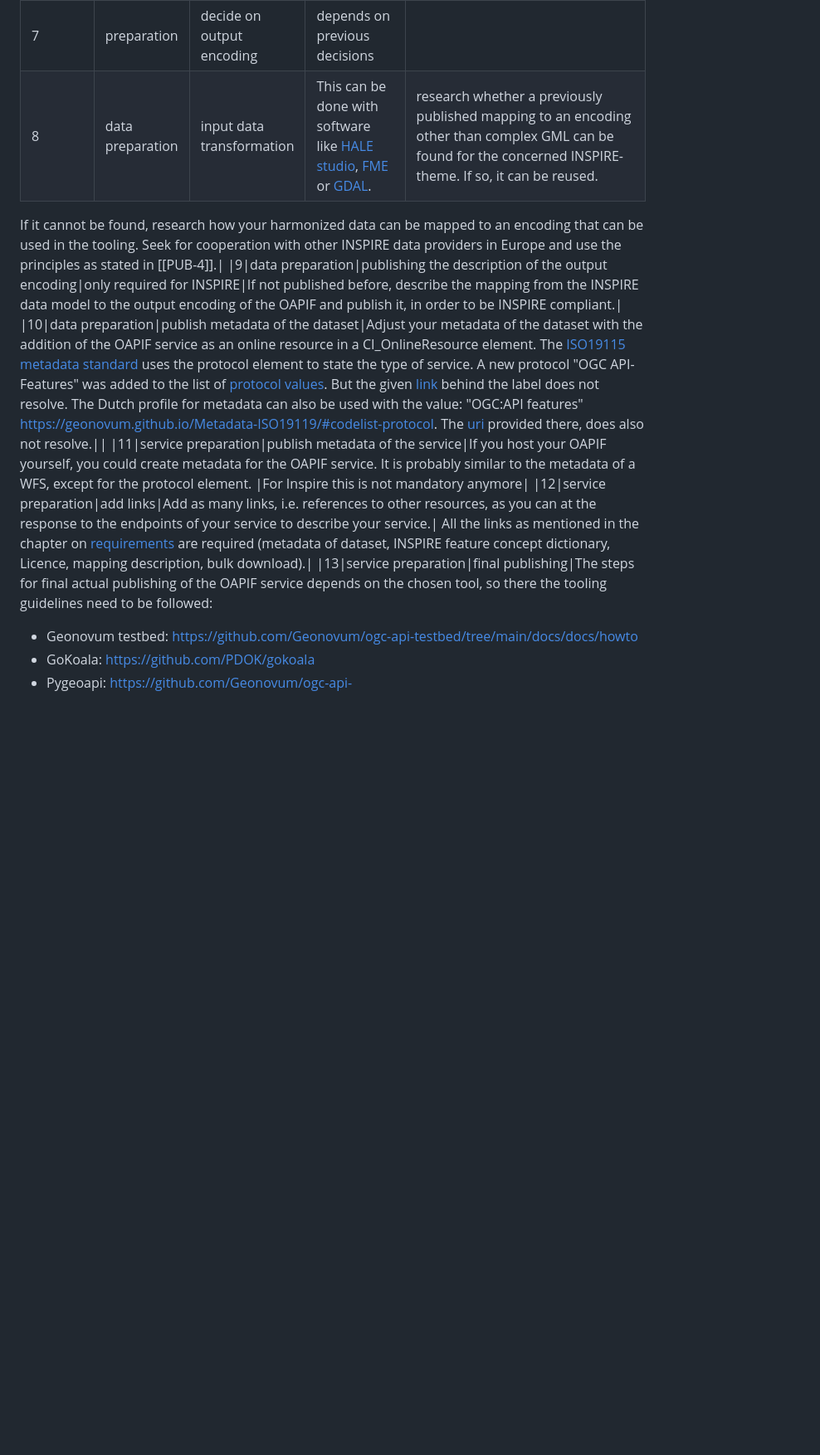
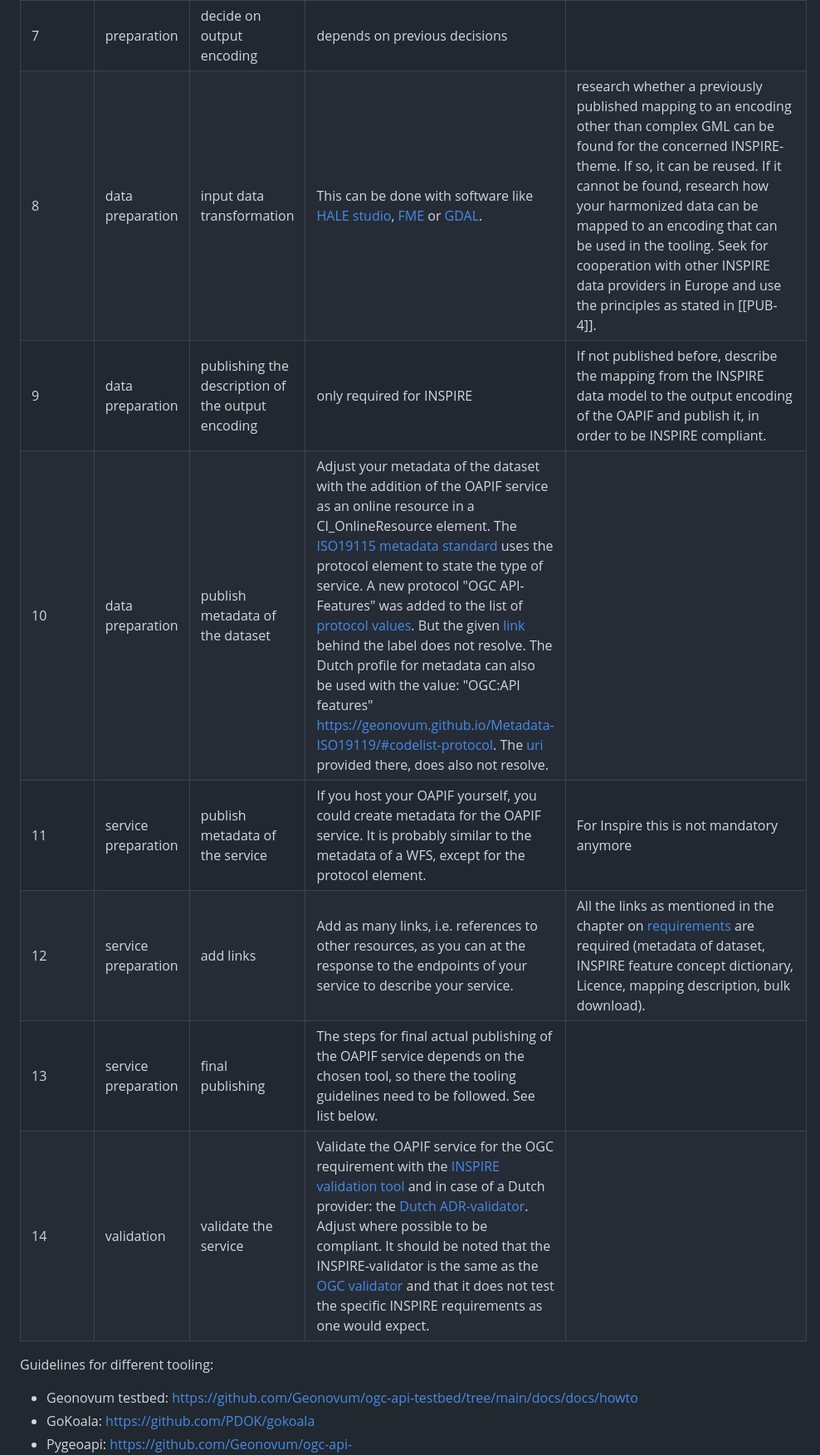
Before and after one commit to Geonovum/ogc-api-features-guideline, a Markdown page: Roadmap.md, the part around the change printed below. Shown: that part at 83% size. Drawn GitHub-style; blank space fills up the shorter version.

Commit message:
Update Roadmap.md
2e

```diff
--- a/Roadmap.md
+++ b/Roadmap.md
@@ -11,19 +11,15 @@ The following steps could be considered to follow in order to serve an OGC API F
 |5|preparation|select supported CRS's and timezones|at least [WGS84](https://epsg.io/4326) and UTC. Dutch data owners are also advised to provide the [Dutch RD](https://www.opengis.net/def/crs/EPSG/0/28992) and the local time zone UTC+2 in summer|also [ETRS89](https://epsg.io/4258)|
 |6|preparation|decide on input encoding|depends on previous decisions||
 |7|preparation|decide on output encoding|depends on previous decisions||
-|8|data preparation|input data transformation|This can be done with software like [HALE studio](https://wetransform.to/halestudio/), [FME](https://www.safe.com/) or [GDAL](https://gdal.org/index.html). |research whether a previously published mapping to an encoding other than complex GML can be found for the concerned INSPIRE-theme. If so, it can be reused.
-If it cannot be found, research how your harmonized data can be mapped to an encoding that can be used in the tooling.
-Seek for cooperation with other INSPIRE data providers in Europe and use the principles as stated in [[PUB-4]].|
+|8|data preparation|input data transformation|This can be done with software like [HALE studio](https://wetransform.to/halestudio/), [FME](https://www.safe.com/) or [GDAL](https://gdal.org/index.html). |research whether a previously published mapping to an encoding other than complex GML can be found for the concerned INSPIRE-theme. If so, it can be reused. If it cannot be found, research how your harmonized data can be mapped to an encoding that can be used in the tooling. Seek for cooperation with other INSPIRE data providers in Europe and use the principles as stated in [[PUB-4]].|
 |9|data preparation|publishing the description of the output encoding|only required for INSPIRE|If not published before, describe the mapping from the INSPIRE data model to the output encoding of the OAPIF and publish it, in order to be INSPIRE compliant.|
-|10|data preparation|publish metadata of the dataset|Adjust your metadata of the dataset with the addition of the OAPIF service as an online resource in a CI_OnlineResource element.
-The [ISO19115 metadata standard](https://docs.geostandaarden.nl/md/mdprofiel-iso19115/#protocol) uses the protocol element to state the type of service.
-A new protocol "OGC API-Features" was added to the list of [protocol values](https://inspire.ec.europa.eu/metadata-codelist/ProtocolValue:1).
-But the given [link](http://www.opengis.net/def/docs/17-069r3) behind the label does not resolve.
-The Dutch profile for metadata can also be used with the value: "OGC:API features" https://geonovum.github.io/Metadata-ISO19119/#codelist-protocol.
-The [uri](http://www.opengis.net/def/interface/ogcapi-features) provided there, does also not resolve.||
+|10|data preparation|publish metadata of the dataset|Adjust your metadata of the dataset with the addition of the OAPIF service as an online resource in a CI_OnlineResource element. The [ISO19115 metadata standard](https://docs.geostandaarden.nl/md/mdprofiel-iso19115/#protocol) uses the protocol element to state the type of service. A new protocol "OGC API-Features" was added to the list of [protocol values](https://inspire.ec.europa.eu/metadata-codelist/ProtocolValue:1). But the given [link](http://www.opengis.net/def/docs/17-069r3) behind the label does not resolve. The Dutch profile for metadata can also be used with the value: "OGC:API features" https://geonovum.github.io/Metadata-ISO19119/#codelist-protocol. The [uri](http://www.opengis.net/def/interface/ogcapi-features) provided there, does also not resolve.||
 |11|service preparation|publish metadata of the service|If you host your OAPIF yourself, you could create metadata for the OAPIF service. It is probably similar to the metadata of a WFS, except for the protocol element. |For Inspire this is not mandatory anymore|
 |12|service preparation|add links|Add as many links, i.e. references to other resources, as you can at the response to the endpoints of your service to describe your service.| All the links as mentioned in the chapter on [requirements](#H03) are required (metadata of dataset, INSPIRE feature concept dictionary, Licence, mapping description, bulk download).|
-|13|service preparation|final publishing|The steps for final actual publishing of the OAPIF service depends on the chosen tool, so there the tooling guidelines need to be followed:
+|13|service preparation|final publishing|The steps for final actual publishing of the OAPIF service depends on the chosen tool, so there the tooling guidelines need to be followed. See list below.||
+|14|validation|validate the service|Validate the OAPIF service for the OGC requirement with the [INSPIRE validation tool](https://inspire.ec.europa.eu/validator/home/index.html) and in case of a Dutch provider: the [Dutch ADR-validator](https://gitlab.com/commonground/don/adr-validator/-/blob/main/README.md?ref_type=heads). Adjust where possible to be compliant. It should be noted that the INSPIRE-validator is the same as the [OGC validator](https://cite.opengeospatial.org/teamengine/about/ogcapi-features-1.0/1.0/site/) and that it does not test the specific INSPIRE requirements as one would expect.||
+
+Guidelines for different tooling:
   - Geonovum testbed: https://github.com/Geonovum/ogc-api-testbed/tree/main/docs/docs/howto
   - GoKoala: https://github.com/PDOK/gokoala
   - Pygeoapi: https://github.com/Geonovum/ogc-api-testbed/blob/main/docs/docs/howto/howto_pygeoapi.md or https://docs.pygeoapi.io/en/latest/
```
Also changed, not shown: other parts of Roadmap.md (+1 -3 lines).
